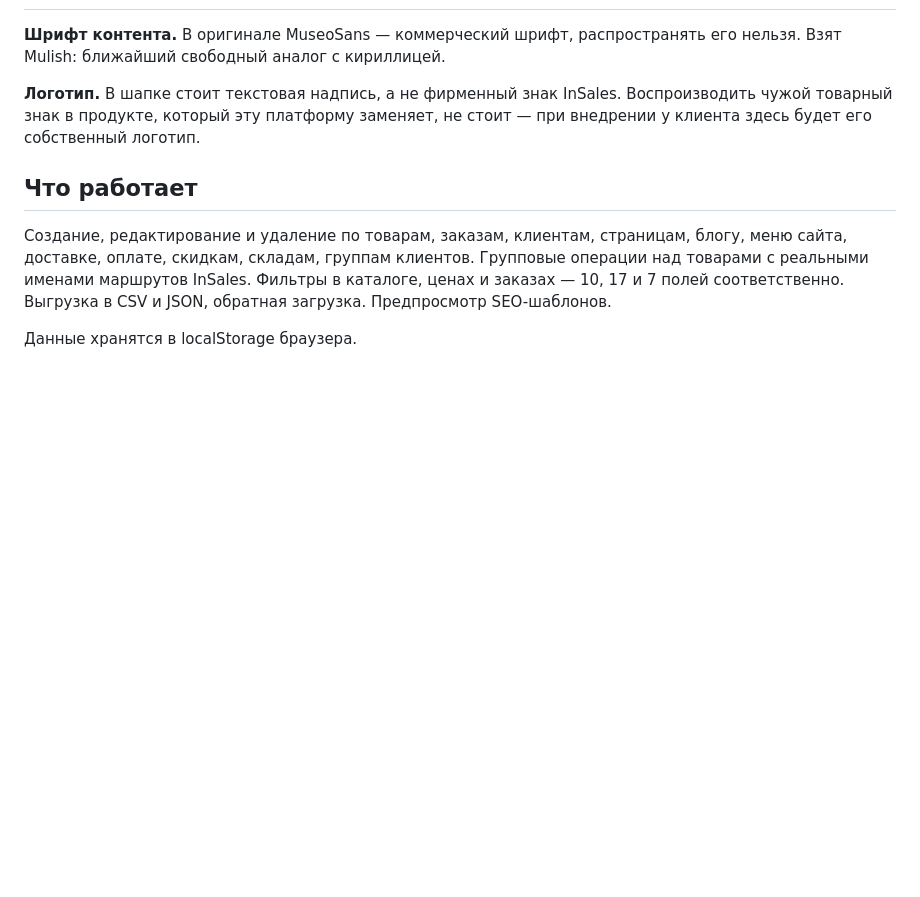
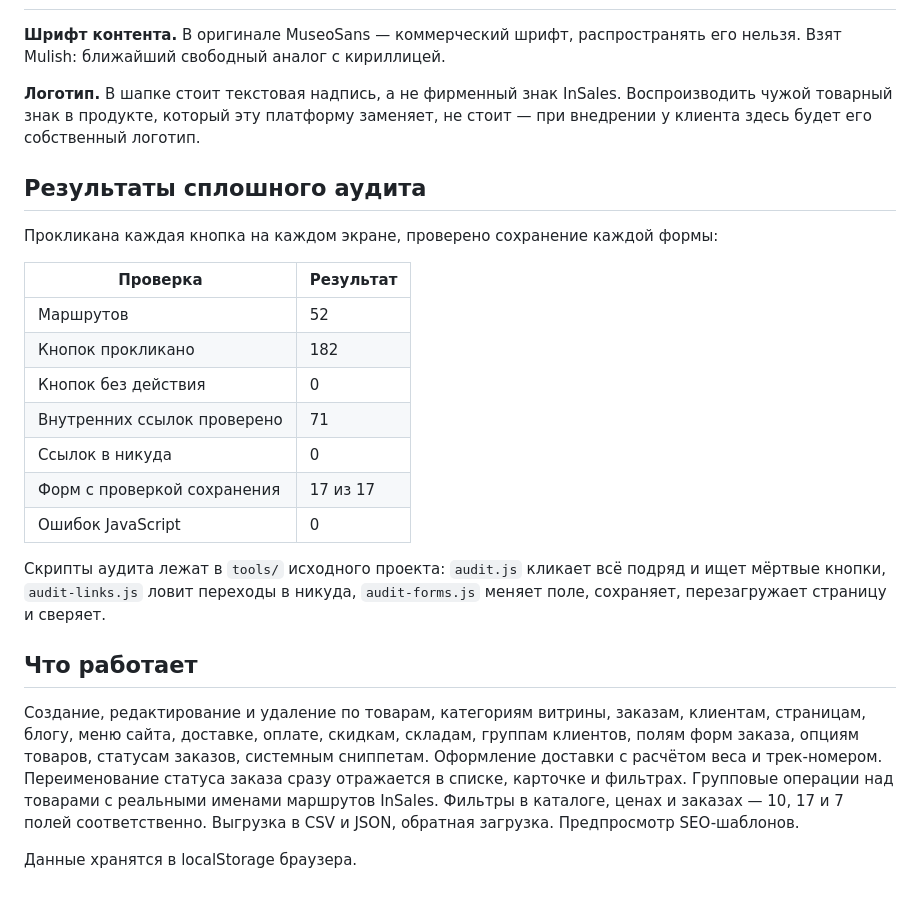
Before and after one commit to takedown-desing/insales-admin-clone, a Markdown page: README.md, the part around the change. Drawn GitHub-style; blank space fills up the shorter version.

Commit message:
третья контрольная: категории с SEO, правка статусов/полей/опций/сниппетов, оформление доставки, 0 мёртвых кнопок

```diff
--- a/README.md
+++ b/README.md
@@ -39,10 +39,31 @@
 чужой товарный знак в продукте, который эту платформу заменяет, не стоит — при внедрении
 у клиента здесь будет его собственный логотип.
 
+## Результаты сплошного аудита
+
+Прокликана каждая кнопка на каждом экране, проверено сохранение каждой формы:
+
+| Проверка | Результат |
+|---|---|
+| Маршрутов | 52 |
+| Кнопок прокликано | 182 |
+| Кнопок без действия | 0 |
+| Внутренних ссылок проверено | 71 |
+| Ссылок в никуда | 0 |
+| Форм с проверкой сохранения | 17 из 17 |
+| Ошибок JavaScript | 0 |
+
+Скрипты аудита лежат в `tools/` исходного проекта: `audit.js` кликает всё подряд
+и ищет мёртвые кнопки, `audit-links.js` ловит переходы в никуда,
+`audit-forms.js` меняет поле, сохраняет, перезагружает страницу и сверяет.
+
 ## Что работает
 
-Создание, редактирование и удаление по товарам, заказам, клиентам, страницам, блогу, меню
-сайта, доставке, оплате, скидкам, складам, группам клиентов. Групповые операции над товарами
+Создание, редактирование и удаление по товарам, категориям витрины, заказам, клиентам,
+страницам, блогу, меню сайта, доставке, оплате, скидкам, складам, группам клиентов,
+полям форм заказа, опциям товаров, статусам заказов, системным сниппетам.
+Оформление доставки с расчётом веса и трек-номером. Переименование статуса заказа
+сразу отражается в списке, карточке и фильтрах. Групповые операции над товарами
 с реальными именами маршрутов InSales. Фильтры в каталоге, ценах и заказах — 10, 17 и 7 полей
 соответственно. Выгрузка в CSV и JSON, обратная загрузка. Предпросмотр SEO-шаблонов.
 
```
